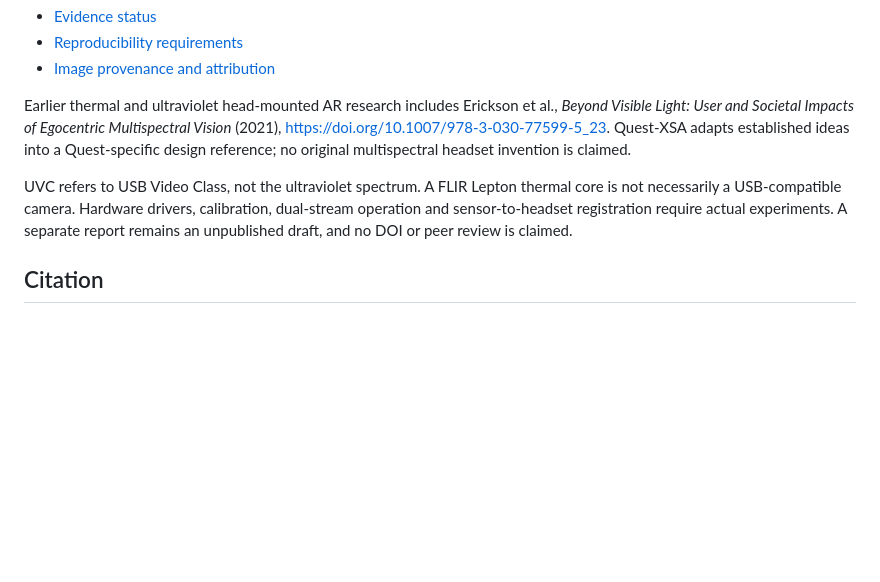
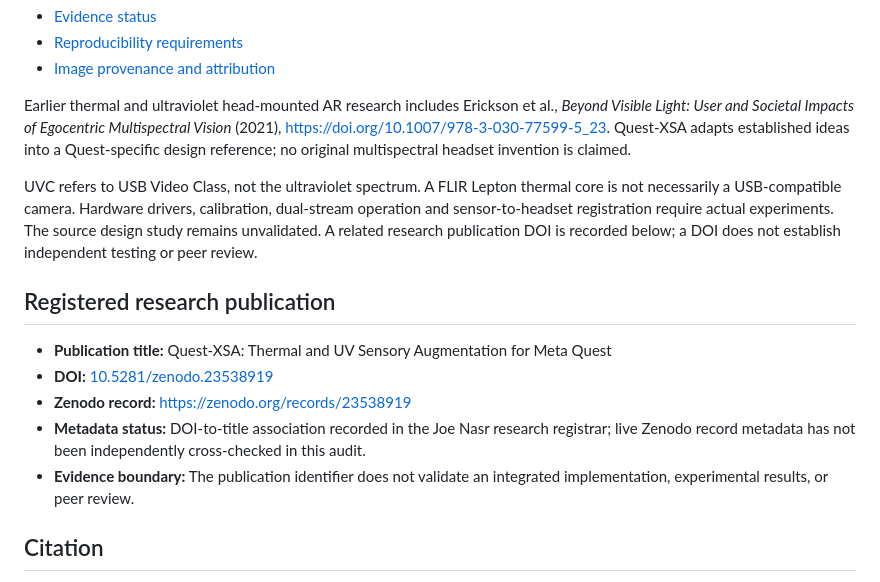
Before and after one commit to Joenasriani/quest-xsa, a Markdown page: README.md, the part around the change. Drawn GitHub-style; blank space fills up the shorter version.

Commit message:
Document registered research DOI and preserve evidence limitations

```diff
--- a/README.md
+++ b/README.md
@@ -114,7 +114,15 @@ This is an engineering design study and learning resource, not a verified builda
 
 Earlier thermal and ultraviolet head-mounted AR research includes Erickson et al., *Beyond Visible Light: User and Societal Impacts of Egocentric Multispectral Vision* (2021), https://doi.org/10.1007/978-3-030-77599-5_23. Quest-XSA adapts established ideas into a Quest-specific design reference; no original multispectral headset invention is claimed.
 
-UVC refers to USB Video Class, not the ultraviolet spectrum. A FLIR Lepton thermal core is not necessarily a USB-compatible camera. Hardware drivers, calibration, dual-stream operation and sensor-to-headset registration require actual experiments. A separate report remains an unpublished draft, and no DOI or peer review is claimed.
+UVC refers to USB Video Class, not the ultraviolet spectrum. A FLIR Lepton thermal core is not necessarily a USB-compatible camera. Hardware drivers, calibration, dual-stream operation and sensor-to-headset registration require actual experiments. The source design study remains unvalidated. A related research publication DOI is recorded below; a DOI does not establish independent testing or peer review.
+
+## Registered research publication
+
+- **Publication title:** Quest-XSA: Thermal and UV Sensory Augmentation for Meta Quest
+- **DOI:** [10.5281/zenodo.23538919](https://doi.org/10.5281/zenodo.23538919)
+- **Zenodo record:** https://zenodo.org/records/23538919
+- **Metadata status:** DOI-to-title association recorded in the Joe Nasr research registrar; live Zenodo record metadata has not been independently cross-checked in this audit.
+- **Evidence boundary:** The publication identifier does not validate an integrated implementation, experimental results, or peer review.
 
 ## Citation
 
```
